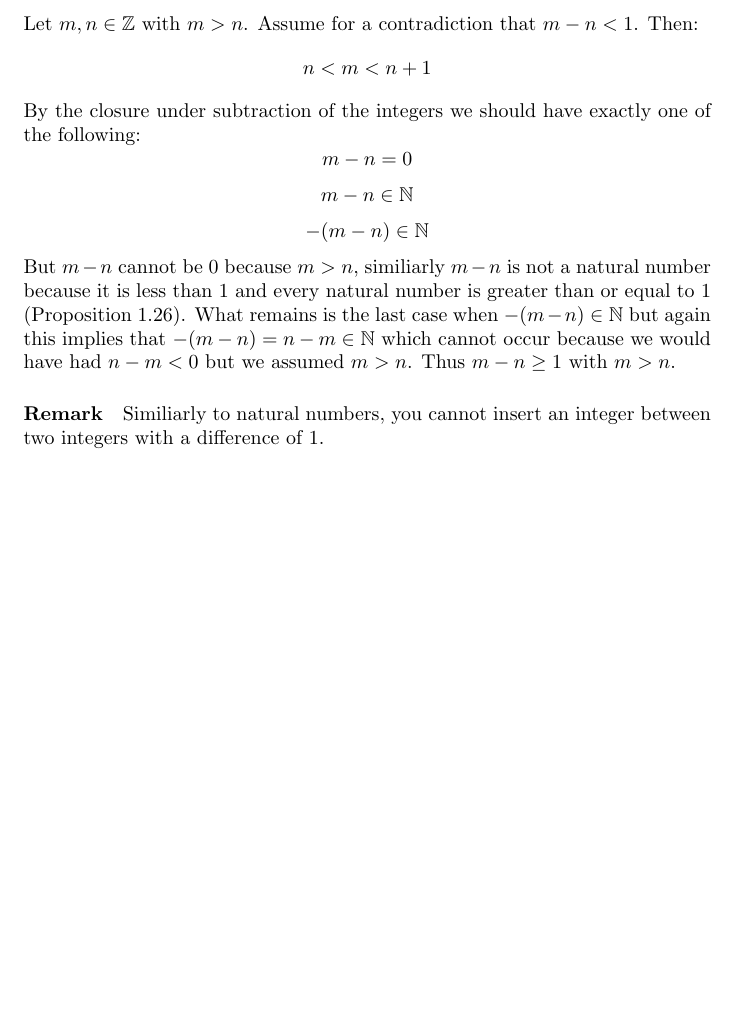
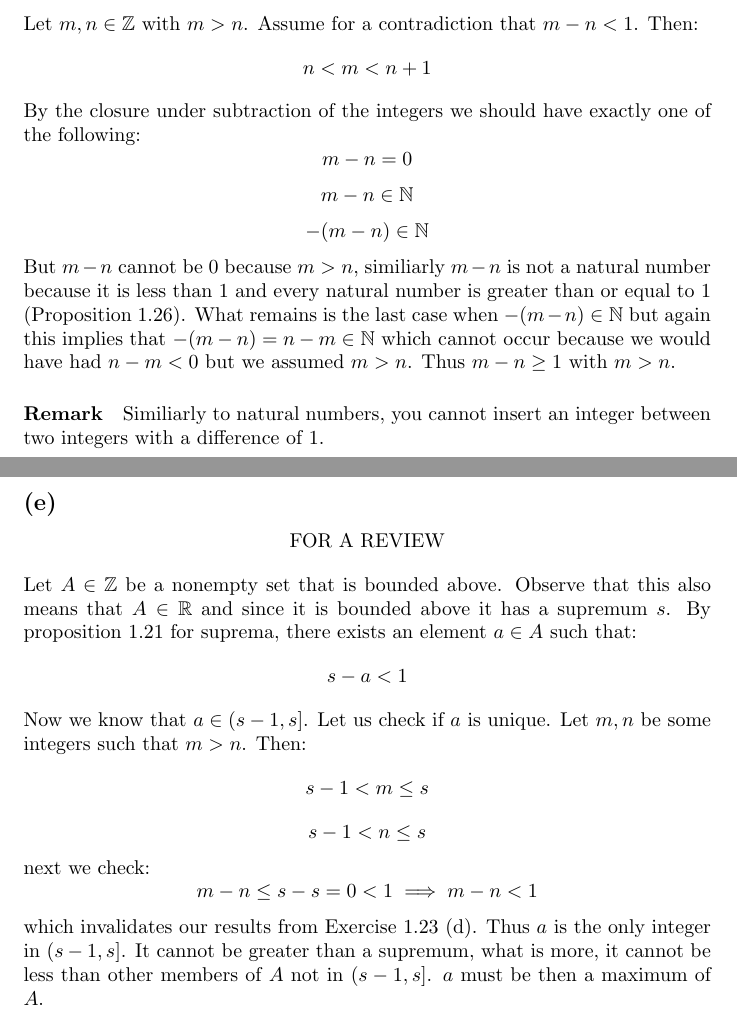
Before and after one commit to kjura/maths, a LaTeX problem sheet (schroder/exercises_chapter_1.tex): part of page 11 of 11 before the commit and two parts of pages 11 and 12 of 12 after it, the two joined at a grey line, cut so that both start at the same text, the shorter picture padded with empty space. Compiled offline with pdfLaTeX.

Commit message:
draft: schroder Exercise 1-23 (e) round 1

```diff
--- a/schroder/exercises_chapter_1.tex
+++ b/schroder/exercises_chapter_1.tex
@@ -535,4 +535,30 @@ we would have had \(n - m < 0\) but we assumed \(m > n\). Thus \(m - n \geq 1\)
 
 \paragraph*{Remark} Similiarly to natural numbers, you cannot insert an integer between two integers with a difference of \(1\).
 
+\newpage
+\subsection*{(e)}
+\begin{center}
+    FOR A REVIEW
+\end{center}
+Let \(A \in \mathbb{Z}\) be a nonempty set that is bounded above. Observe that
+this also means that \(A \in \mathbb{R}\) and since it is bounded above it has a supremum \(s\).
+By proposition 1.21 for suprema, there exists an element \(a \in A\) such that:
+\begin{equation*}
+    s - a < 1
+\end{equation*}
+Now we know that \(a \in (s - 1, s]\). Let us check if \(a\) is unique. Let \(m, n\) be some integers such that \(m > n\). Then:
+\begin{equation*}
+    s - 1 < m \leq s
+\end{equation*}
+\begin{equation*}
+    s - 1 < n \leq s
+\end{equation*}
+next we check:
+\begin{equation*}
+    m - n \leq s - s = 0 < 1 \implies m - n < 1
+\end{equation*}
+which invalidates our results from Exercise 1.23 (d). Thus \(a\) is the only integer in \((s - 1, s]\). It cannot be greater
+than a supremum, what is more, it cannot be less than other members of \(A\) not in \((s - 1, s]\).
+\(a\) must be then a maximum of \(A\).
+
 \end{document}
```
